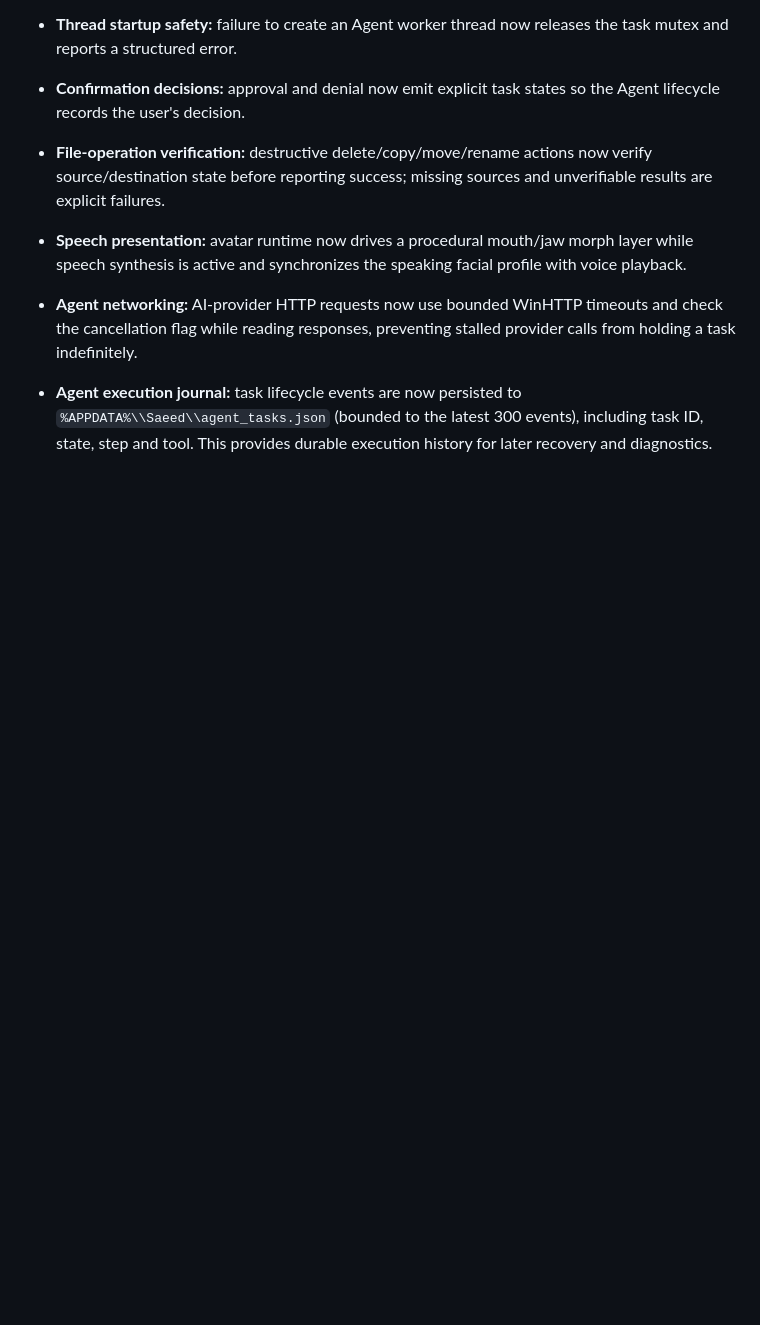
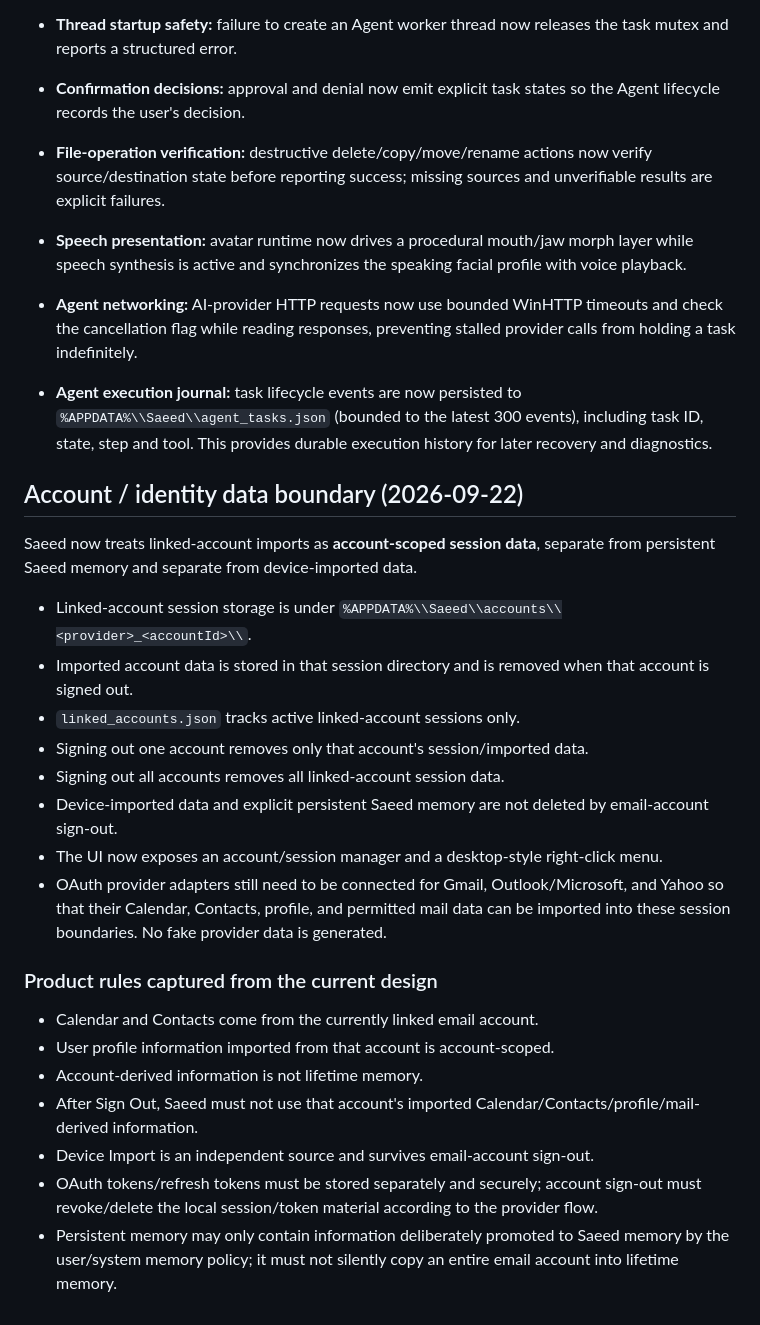
Before and after one commit to saeedhub101/Saeed-AI, a Markdown page: PROJECT_STATUS.md, the part around the change. Drawn GitHub-style; blank space fills up the shorter version.

Commit message:
Document account-scoped identity and data lifetime rules

```diff
--- a/PROJECT_STATUS.md
+++ b/PROJECT_STATUS.md
@@ -152,3 +152,26 @@ When continuing development, inspect this file, README.md, the latest main branc
 - **Speech presentation:** avatar runtime now drives a procedural mouth/jaw morph layer while speech synthesis is active and synchronizes the speaking facial profile with voice playback.
 - **Agent networking:** AI-provider HTTP requests now use bounded WinHTTP timeouts and check the cancellation flag while reading responses, preventing stalled provider calls from holding a task indefinitely.
 - **Agent execution journal:** task lifecycle events are now persisted to `%APPDATA%\\Saeed\\agent_tasks.json` (bounded to the latest 300 events), including task ID, state, step and tool. This provides durable execution history for later recovery and diagnostics.
+
+## Account / identity data boundary (2026-09-22)
+
+Saeed now treats linked-account imports as **account-scoped session data**, separate from persistent Saeed memory and separate from device-imported data.
+
+- Linked-account session storage is under `%APPDATA%\\Saeed\\accounts\\<provider>_<accountId>\\`.
+- Imported account data is stored in that session directory and is removed when that account is signed out.
+- `linked_accounts.json` tracks active linked-account sessions only.
+- Signing out one account removes only that account's session/imported data.
+- Signing out all accounts removes all linked-account session data.
+- Device-imported data and explicit persistent Saeed memory are not deleted by email-account sign-out.
+- The UI now exposes an account/session manager and a desktop-style right-click menu.
+- OAuth provider adapters still need to be connected for Gmail, Outlook/Microsoft, and Yahoo so that their Calendar, Contacts, profile, and permitted mail data can be imported into these session boundaries. No fake provider data is generated.
+
+### Product rules captured from the current design
+
+- Calendar and Contacts come from the currently linked email account.
+- User profile information imported from that account is account-scoped.
+- Account-derived information is not lifetime memory.
+- After Sign Out, Saeed must not use that account's imported Calendar/Contacts/profile/mail-derived information.
+- Device Import is an independent source and survives email-account sign-out.
+- OAuth tokens/refresh tokens must be stored separately and securely; account sign-out must revoke/delete the local session/token material according to the provider flow.
+- Persistent memory may only contain information deliberately promoted to Saeed memory by the user/system memory policy; it must not silently copy an entire email account into lifetime memory.
```
